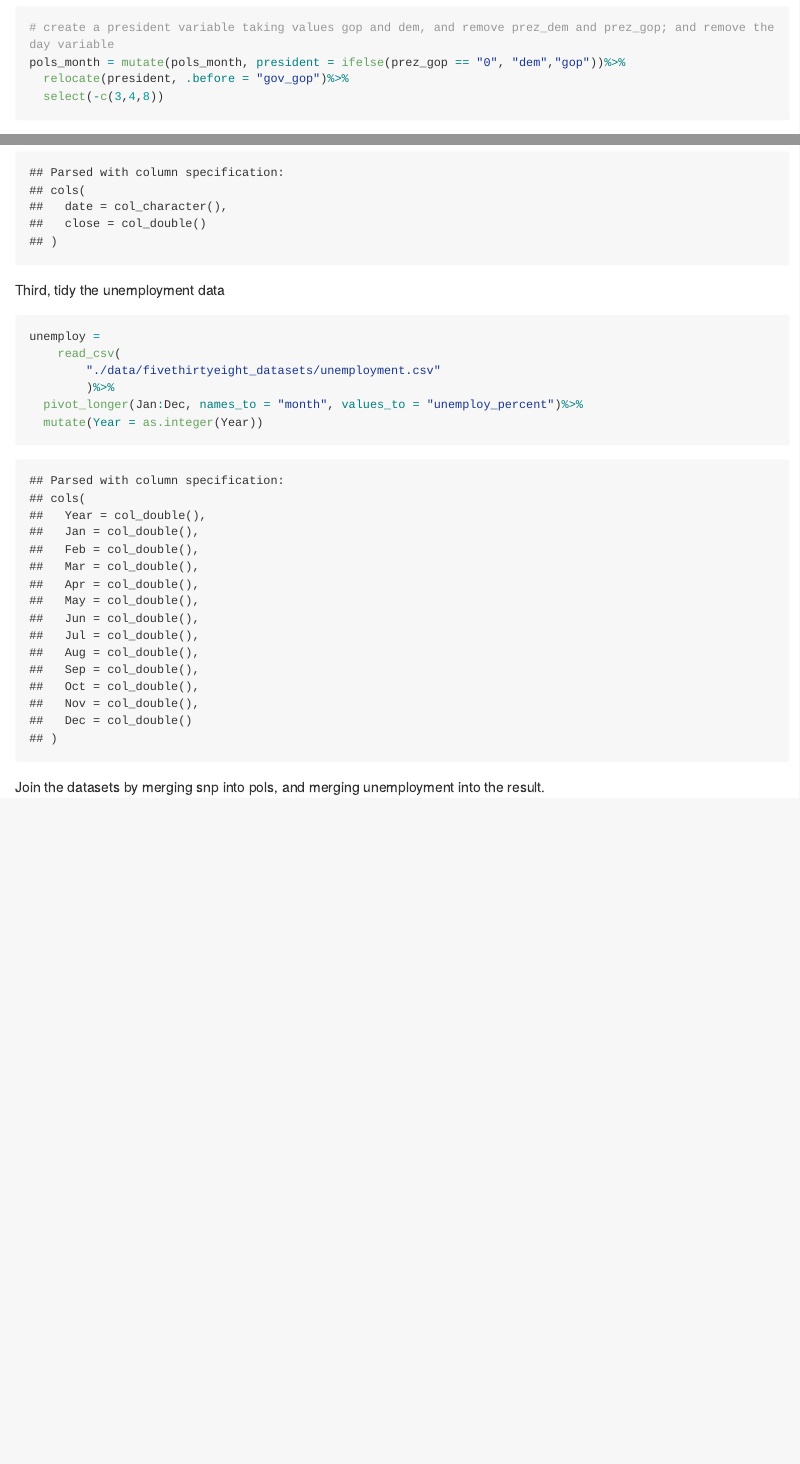
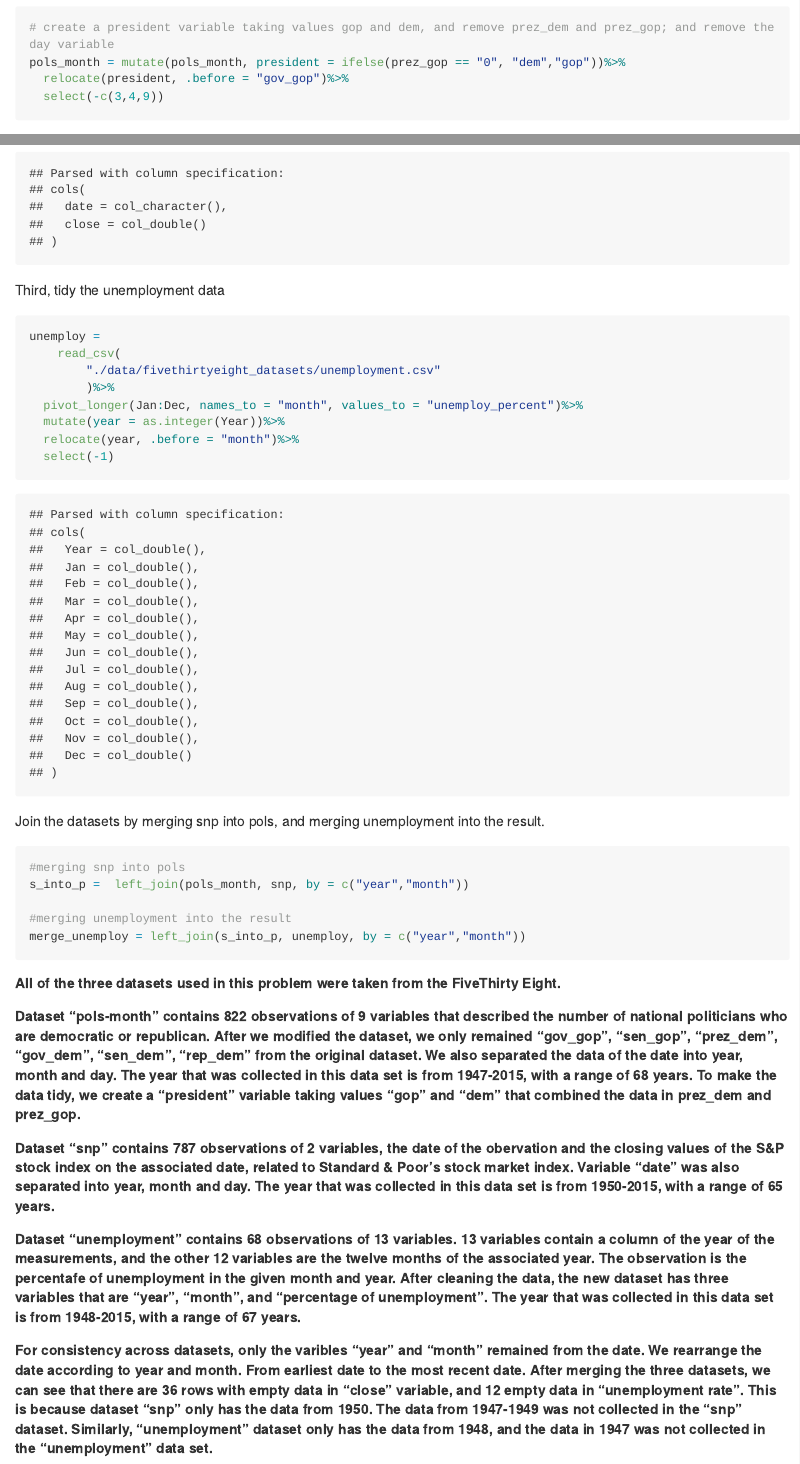
Before and after one commit to YilinEXu/p8105_hw2_yx2640, an R Markdown document (p8105_hw2_yx2640.Rmd): the page in a window 1100 px wide, from 4580 px down, and a second part further down, joined at a grey line. The pictures show the output file p8105_hw2_yx2640.md that the author committed with the source, drawn offline in the style of GitHub; long lines of code are wrapped.

Commit message:
finished

````diff
--- a/p8105_hw2_yx2640.Rmd
+++ b/p8105_hw2_yx2640.Rmd
@@ -158,7 +158,7 @@ pols_month =
 # create a president variable taking values gop and dem, and remove prez_dem and prez_gop; and remove the day variable
 pols_month = mutate(pols_month, president = ifelse(prez_gop == "0", "dem","gop"))%>%
   relocate(president, .before = "gov_gop")%>%
-  select(-c(3,4,8))
+  select(-c(3,4,9))
 ```
 
 Second, clean the data in snp.csv
@@ -184,11 +185,27 @@ unemploy =
 		"./data/fivethirtyeight_datasets/unemployment.csv"
 		)%>%
   pivot_longer(Jan:Dec, names_to = "month", values_to = "unemploy_percent")%>%
-  mutate(Year = as.integer(Year))
+  mutate(year = as.integer(Year))%>%
+  relocate(year, .before = "month")%>%
+  select(-1)
 
 ```
 
 Join the datasets by merging snp into pols, and merging unemployment into the result.
 ```{r}
+#merging snp into pols
+s_into_p =  left_join(pols_month, snp, by = c("year","month"))
 
+#merging unemployment into the result
+merge_unemploy = left_join(s_into_p, unemploy, by = c("year","month"))
 ```
+
+##### All of the three datasets used in this problem were taken from the FiveThirty Eight.
+
+##### Dataset "pols-month" contains 822 observations of 9 variables that described the number of national politicians who are democratic or republican. After we modified the dataset, we only remained "gov_gop", "sen_gop", "prez_dem", "gov_dem", "sen_dem", "rep_dem" from the original dataset. We also separated the data of the date into year, month and day. The year that was collected in this data set is from 1947-2015, with a range of 68 years. To make the data tidy, we create a "president" variable taking values "gop" and "dem" that combined the data in prez_dem and prez_gop.
+
+##### Dataset "snp" contains 787 observations of 2 variables, the date of the obervation and the closing values of the S&P stock index on the associated date, related to Standard & Poor’s stock market index. Variable "date" was also separated into year, month and day. The year that was collected in this data set is from 1950-2015, with a range of 65 years.
+
+##### Dataset "unemployment" contains 68 observations of 13 variables. 13 variables contain a column of the year of the measurements, and the other 12 variables are the twelve months of the associated year. The observation is the percentafe of unemployment in the given month and year. After cleaning the data, the new dataset has three variables that are "year", "month", and "percentage of unemployment". The year that was collected in this data set is from 1948-2015, with a range of 67 years.
+
+##### For consistency across datasets, only the varibles "year" and "month" remained from the date. We rearrange the date according to year and month. From earliest date to the most recent date. After merging the three datasets, we can see that there are 36 rows with empty data in "close" variable, and 12 empty data in "unemployment rate". This is because dataset "snp" only has the data from 1950. The data from 1947-1949 was not collected in the "snp" dataset. Similarly, "unemployment" dataset only has the data from 1948, and the data in 1947 was not collected in the "unemployment" data set.
````
Also changed, not shown: p8105_hw2_yx2640.md, p8105_hw2_yx2640.Rmd (7 more changed lines).
